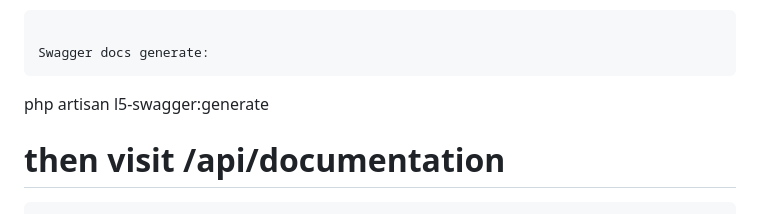
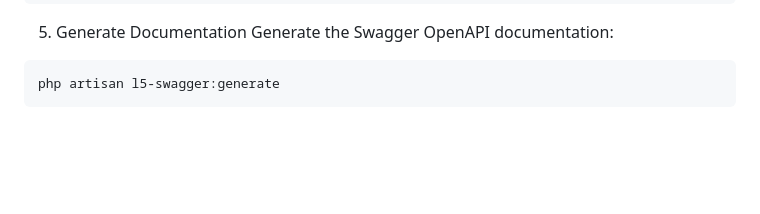
Before and after one commit to NaufalArdian12/eduApp-API, a Markdown page: README.md, the part around the change printed below. Rendered like a GitHub page; blank space fills up the shorter version.

````diff
--- a/README.md
+++ b/README.md
@@ -176,8 +129,8 @@ Optional seed:
 php artisan db:seed
 ```
 
-Swagger docs generate:
+5. Generate Documentation
+Generate the Swagger OpenAPI documentation:
 ```
 php artisan l5-swagger:generate
-# then visit /api/documentation
 ```
````
Also changed, not shown: other parts of README.md (+56 -194 lines).
